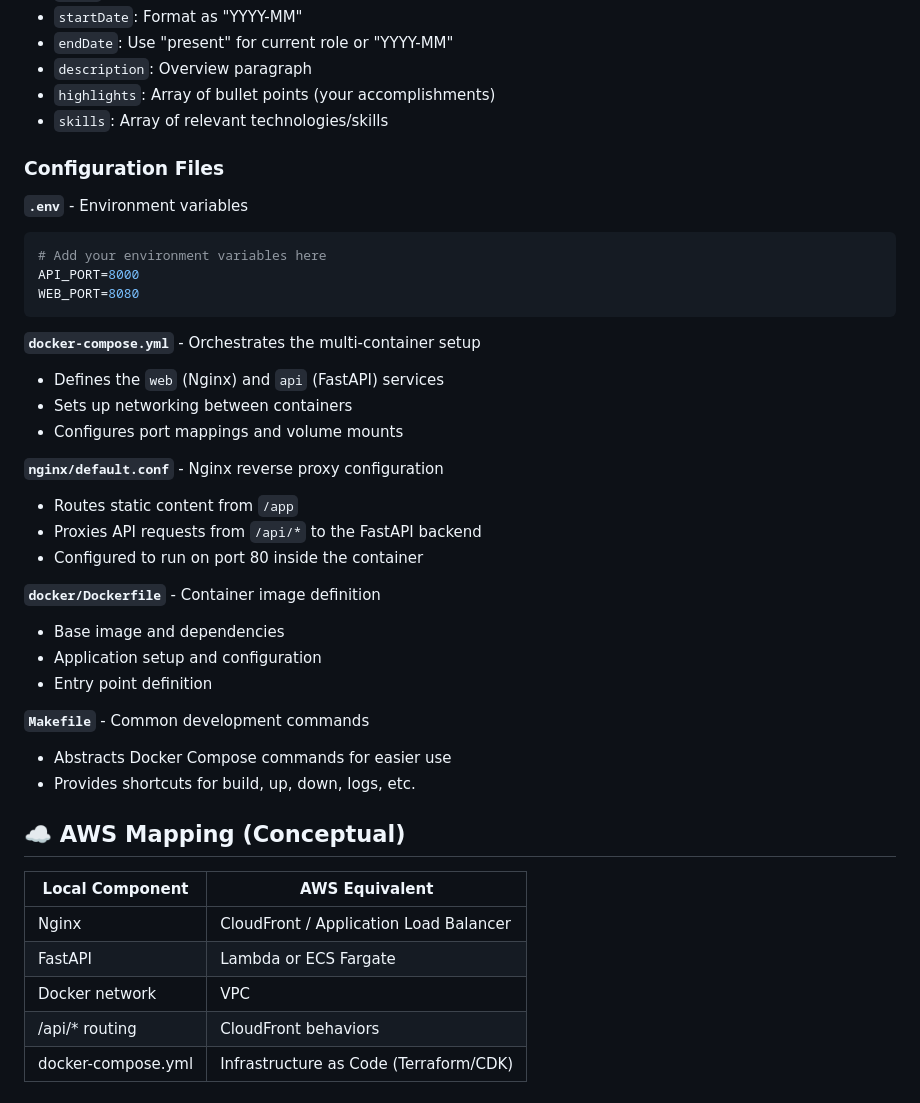
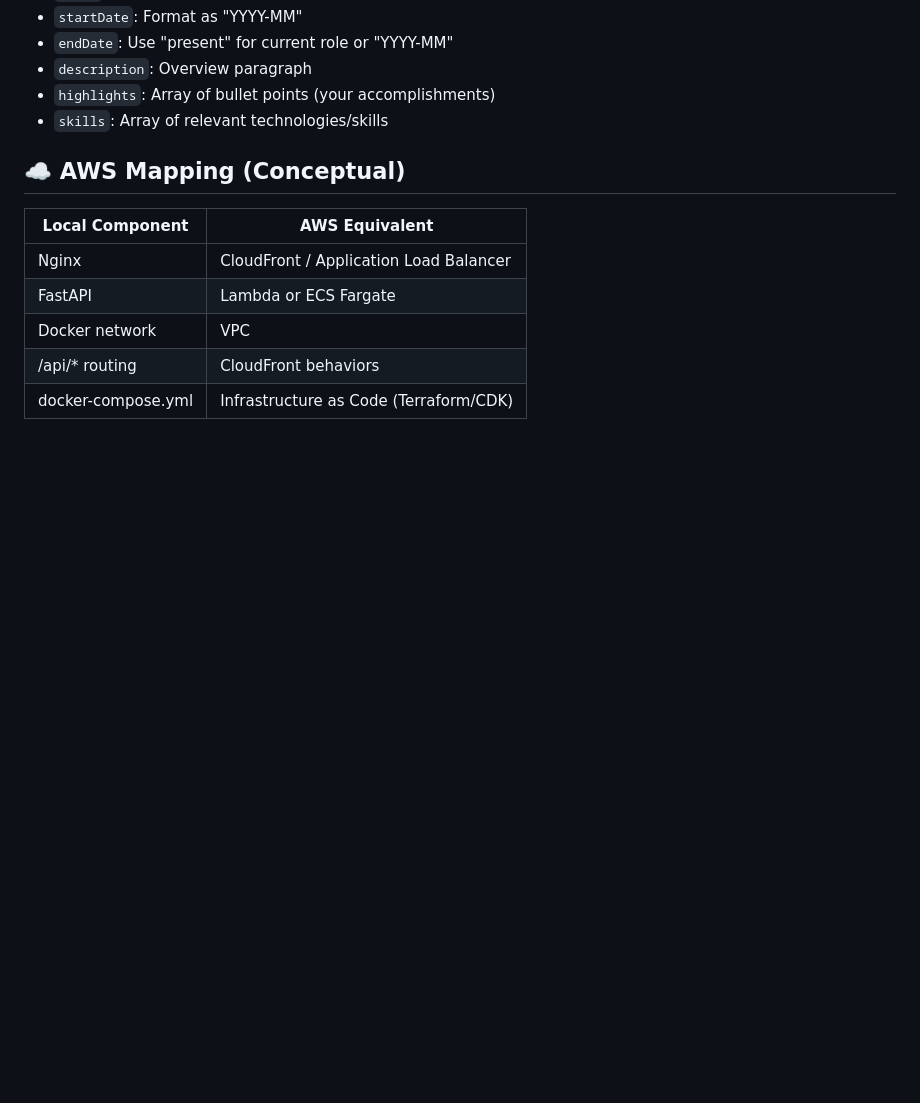
Before and after one commit to mr-flowjangles/aws-serverless-resume, a Markdown page: README.md, the part around the change. Rendered like a GitHub page; blank space fills up the shorter version.

Commit message:
Remove configuration files section from README
Removed configuration file details from the README.

````diff
--- a/README.md
+++ b/README.md
@@ -143,33 +143,6 @@ Each experience item should include:
 - `highlights`: Array of bullet points (your accomplishments)
 - `skills`: Array of relevant technologies/skills
 
-### Configuration Files
-
-**`.env`** - Environment variables
-```env
-# Add your environment variables here
-API_PORT=8000
-WEB_PORT=8080
-```
-
-**`docker-compose.yml`** - Orchestrates the multi-container setup
-- Defines the `web` (Nginx) and `api` (FastAPI) services
-- Sets up networking between containers
-- Configures port mappings and volume mounts
-
-**`nginx/default.conf`** - Nginx reverse proxy configuration
-- Routes static content from `/app`
-- Proxies API requests from `/api/*` to the FastAPI backend
-- Configured to run on port 80 inside the container
-
-**`docker/Dockerfile`** - Container image definition
-- Base image and dependencies
-- Application setup and configuration
-- Entry point definition
-
-**`Makefile`** - Common development commands
-- Abstracts Docker Compose commands for easier use
-- Provides shortcuts for build, up, down, logs, etc.
 
 ## ☁️ AWS Mapping (Conceptual)
 
````
